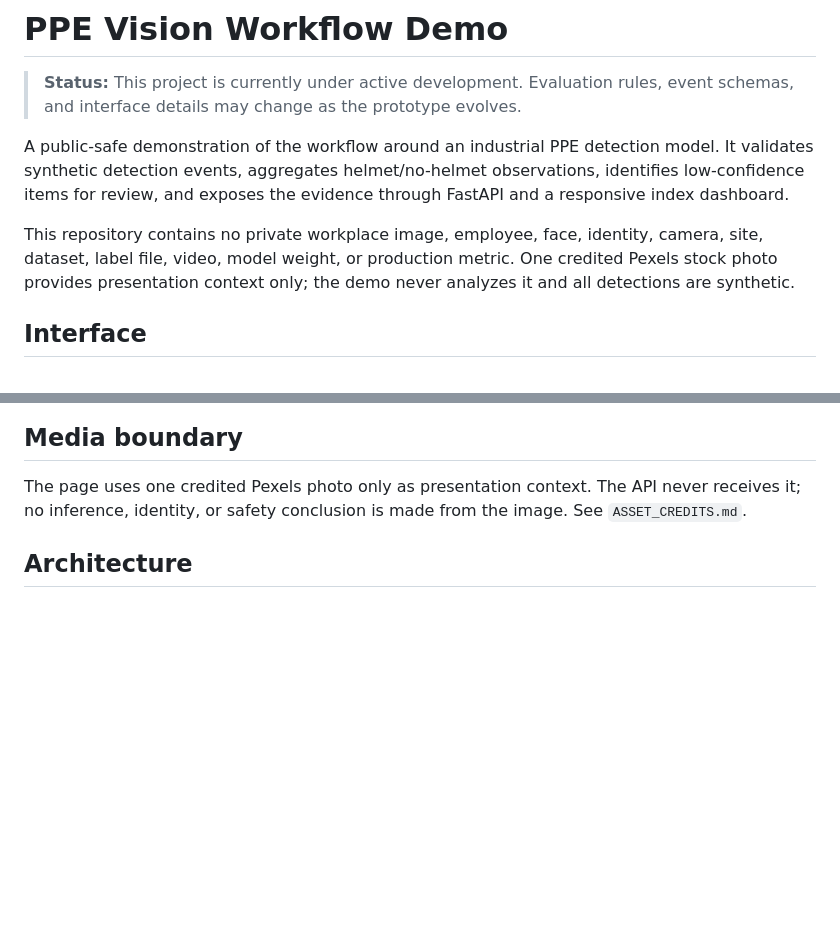
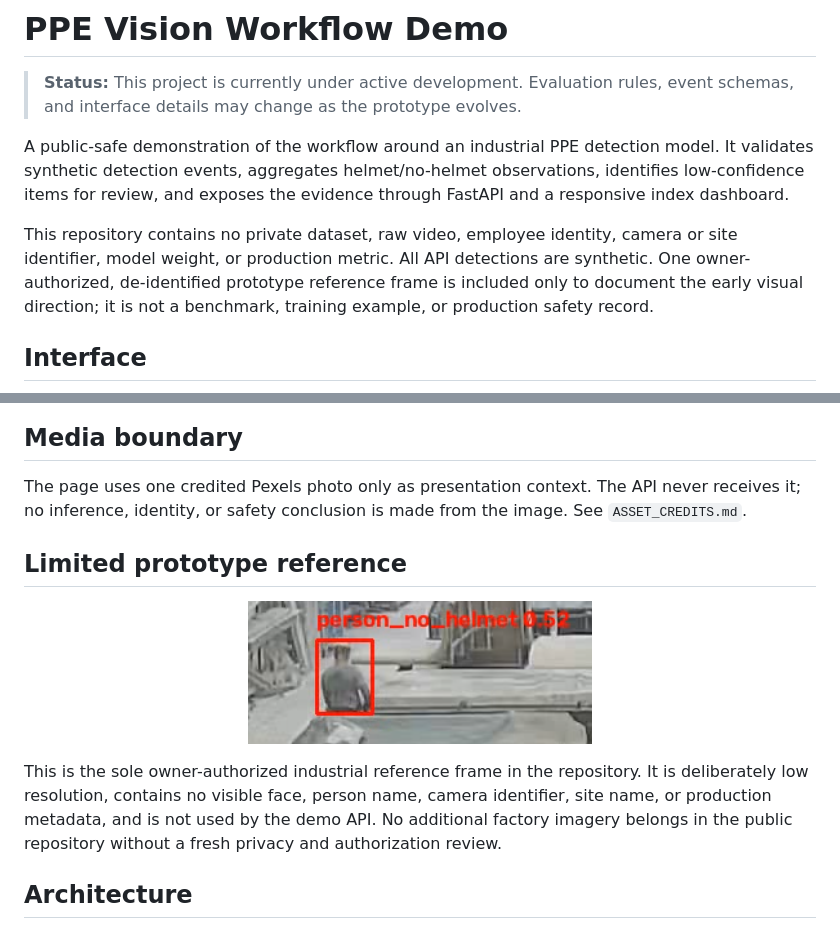
Before and after one commit to ozanydemir/ppe-vision-workflow-demo, a Markdown page: README.md, 2 parts joined by grey strips. Drawn GitHub-style; pictures changed too: docs/reference/deidentified-ppe-reference-frame.png (added); blank space fills up the shorter version.

Commit message:
docs: add limited de-identified PPE reference

```diff
--- a/README.md
+++ b/README.md
@@ -7,9 +7,10 @@ A public-safe demonstration of the workflow around an industrial PPE detection m
 synthetic detection events, aggregates helmet/no-helmet observations, identifies low-confidence
 items for review, and exposes the evidence through FastAPI and a responsive index dashboard.
 
-This repository contains no private workplace image, employee, face, identity, camera, site, dataset,
-label file, video, model weight, or production metric. One credited Pexels stock photo provides
-presentation context only; the demo never analyzes it and all detections are synthetic.
+This repository contains no private dataset, raw video, employee identity, camera or site identifier,
+model weight, or production metric. All API detections are synthetic. One owner-authorized,
+de-identified prototype reference frame is included only to document the early visual direction; it
+is not a benchmark, training example, or production safety record.
 
 ## Interface
 
@@ -22,6 +23,17 @@ presentation context only; the demo never analyzes it and all detections are syn
 
 The page uses one credited Pexels photo only as presentation context. The API never receives it; no
 inference, identity, or safety conclusion is made from the image. See `ASSET_CREDITS.md`.
+
+## Limited prototype reference
+
+<p align="center">
+  <img src="docs/reference/deidentified-ppe-reference-frame.png" width="344" alt="De-identified, low-resolution prototype PPE detection reference frame">
+</p>
+
+This is the sole owner-authorized industrial reference frame in the repository. It is deliberately
+low resolution, contains no visible face, person name, camera identifier, site name, or production
+metadata, and is not used by the demo API. No additional factory imagery belongs in the public
+repository without a fresh privacy and authorization review.
 
 ## Architecture
 
```
Also changed, not shown: ASSET_CREDITS.md (+6 -0 lines), SECURITY.md (+5 -0 lines).
